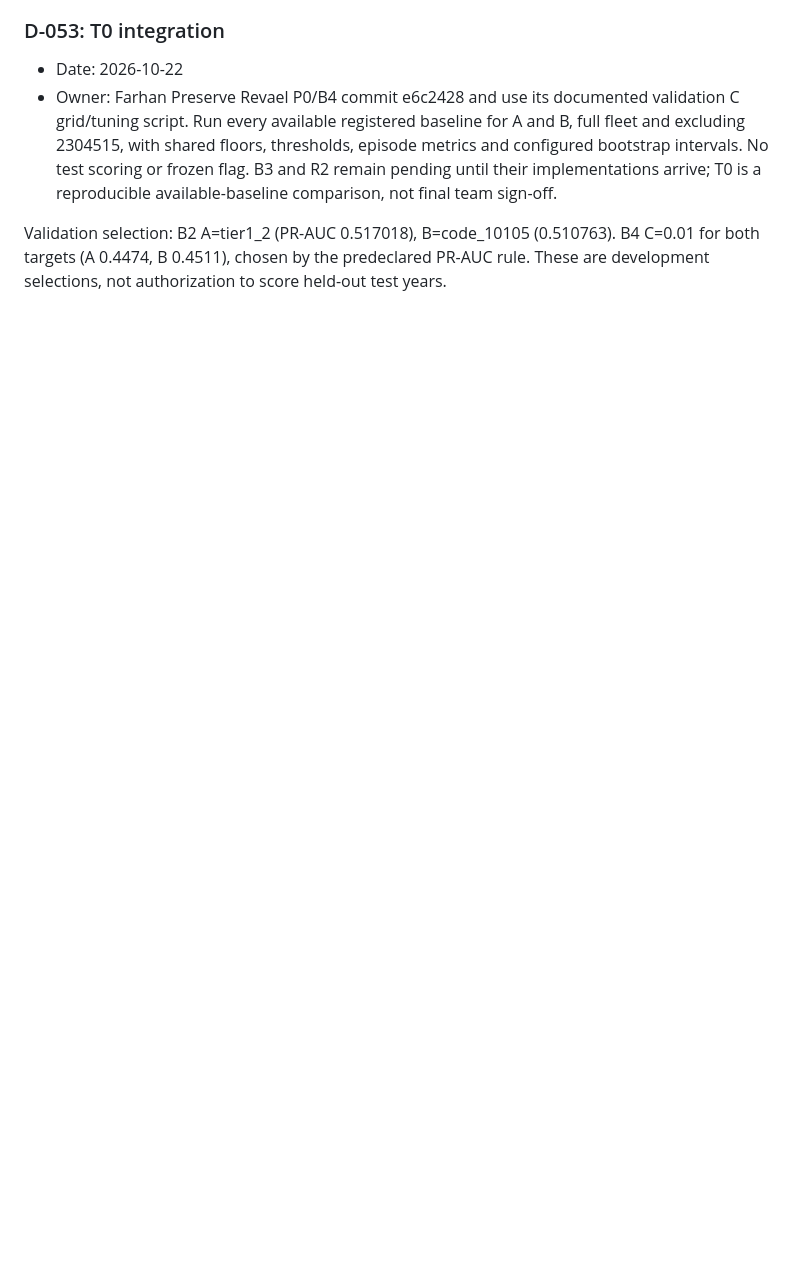
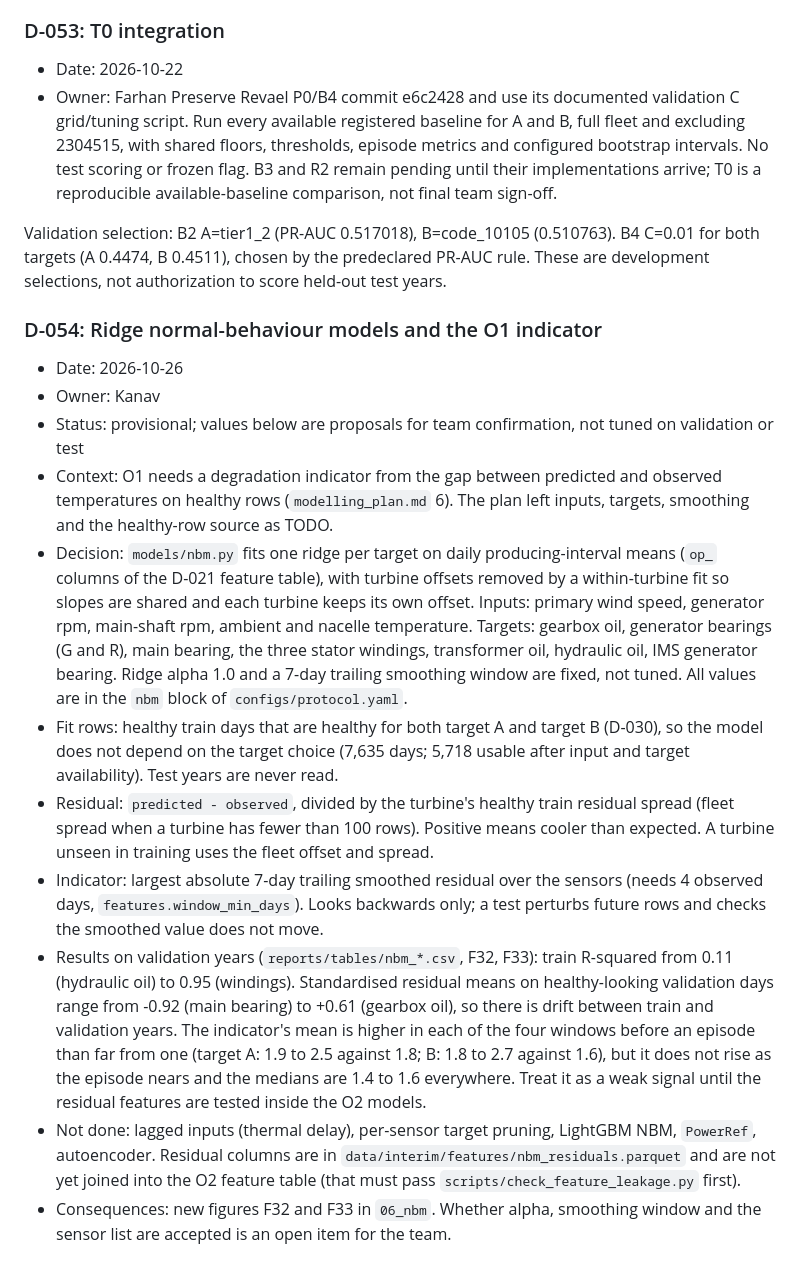
Before and after one commit to kolonel-git/ENGG2112-T3-G7, a Markdown page: docs/DECISIONS.md, the part around the change. GitHub-like rendering; blank space fills up the shorter version.

```diff
--- a/docs/DECISIONS.md
+++ b/docs/DECISIONS.md
@@ -471,3 +471,16 @@ T0 is a reproducible available-baseline comparison, not final team sign-off.
 Validation selection: B2 A=tier1_2 (PR-AUC 0.517018), B=code_10105 (0.510763).
 B4 C=0.01 for both targets (A 0.4474, B 0.4511), chosen by the predeclared PR-AUC rule.
 These are development selections, not authorization to score held-out test years.
+
+### D-054: Ridge normal-behaviour models and the O1 indicator
+- Date: 2026-10-26
+- Owner: Kanav
+- Status: provisional; values below are proposals for team confirmation, not tuned on validation or test
+- Context: O1 needs a degradation indicator from the gap between predicted and observed temperatures on healthy rows (`modelling_plan.md` 6). The plan left inputs, targets, smoothing and the healthy-row source as TODO.
+- Decision: `models/nbm.py` fits one ridge per target on daily producing-interval means (`op_` columns of the D-021 feature table), with turbine offsets removed by a within-turbine fit so slopes are shared and each turbine keeps its own offset. Inputs: primary wind speed, generator rpm, main-shaft rpm, ambient and nacelle temperature. Targets: gearbox oil, generator bearings (G and R), main bearing, the three stator windings, transformer oil, hydraulic oil, IMS generator bearing. Ridge alpha 1.0 and a 7-day trailing smoothing window are fixed, not tuned. All values are in the `nbm` block of `configs/protocol.yaml`.
+- Fit rows: healthy train days that are healthy for both target A and target B (D-030), so the model does not depend on the target choice (7,635 days; 5,718 usable after input and target availability). Test years are never read.
+- Residual: `predicted - observed`, divided by the turbine's healthy train residual spread (fleet spread when a turbine has fewer than 100 rows). Positive means cooler than expected. A turbine unseen in training uses the fleet offset and spread.
+- Indicator: largest absolute 7-day trailing smoothed residual over the sensors (needs 4 observed days, `features.window_min_days`). Looks backwards only; a test perturbs future rows and checks the smoothed value does not move.
+- Results on validation years (`reports/tables/nbm_*.csv`, F32, F33): train R-squared from 0.11 (hydraulic oil) to 0.95 (windings). Standardised residual means on healthy-looking validation days range from -0.92 (main bearing) to +0.61 (gearbox oil), so there is drift between train and validation years. The indicator's mean is higher in each of the four windows before an episode than far from one (target A: 1.9 to 2.5 against 1.8; B: 1.8 to 2.7 against 1.6), but it does not rise as the episode nears and the medians are 1.4 to 1.6 everywhere. Treat it as a weak signal until the residual features are tested inside the O2 models.
+- Not done: lagged inputs (thermal delay), per-sensor target pruning, LightGBM NBM, `PowerRef`, autoencoder. Residual columns are in `data/interim/features/nbm_residuals.parquet` and are not yet joined into the O2 feature table (that must pass `scripts/check_feature_leakage.py` first).
+- Consequences: new figures F32 and F33 in `06_nbm`. Whether alpha, smoothing window and the sensor list are accepted is an open item for the team.
```
Also changed, not shown: docs/roadmap.md (+2 -1 lines), reports/figures/README.md (+20 -0 lines), reports/figures/06_nbm/F32_nbm_validation_shift.png (added), reports/figures/06_nbm/F33_nbm_indicator_vs_lead.png (added), 3 other files.
